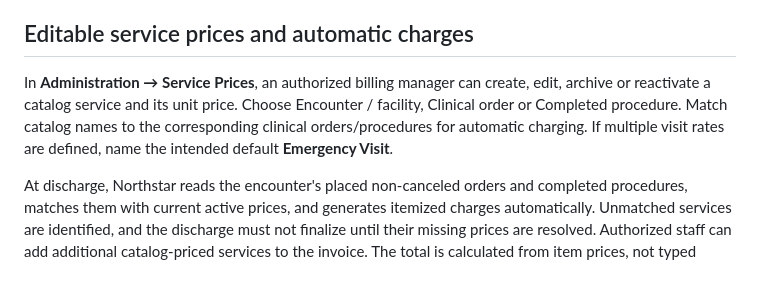
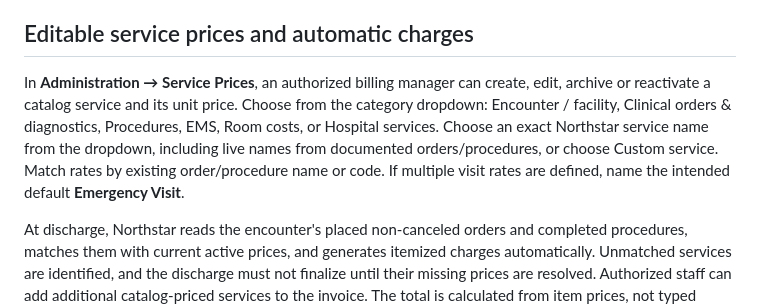
Before and after one commit to Silly-Cheese/doctor-rp, a Markdown page: BILLING.md, the part around the change. Drawn GitHub-style; blank space fills up the shorter version.

Commit message:
Document service dropdown, EMS, room and inpatient automatic charge calculations

```diff
--- a/BILLING.md
+++ b/BILLING.md
@@ -5,7 +5,7 @@ Northstar Billing & Revenue is a **simulation** accounting workflow for the hosp
 
 ## Editable service prices and automatic charges
 
-In **Administration → Service Prices**, an authorized billing manager can create, edit, archive or reactivate a catalog service and its unit price. Choose Encounter / facility, Clinical order or Completed procedure. Match catalog names to the corresponding clinical orders/procedures for automatic charging. If multiple visit rates are defined, name the intended default **Emergency Visit**.
+In **Administration → Service Prices**, an authorized billing manager can create, edit, archive or reactivate a catalog service and its unit price. Choose from the category dropdown: Encounter / facility, Clinical orders & diagnostics, Procedures, EMS, Room costs, or Hospital services. Choose an exact Northstar service name from the dropdown, including live names from documented orders/procedures, or choose Custom service. Match rates by existing order/procedure name or code. If multiple visit rates are defined, name the intended default **Emergency Visit**.
 
 At discharge, Northstar reads the encounter's placed non-canceled orders and completed procedures, matches them with current active prices, and generates itemized charges automatically. Unmatched services are identified, and the discharge must not finalize until their missing prices are resolved. Authorized staff can add additional catalog-priced services to the invoice. The total is calculated from item prices, not typed manually.
 
```
